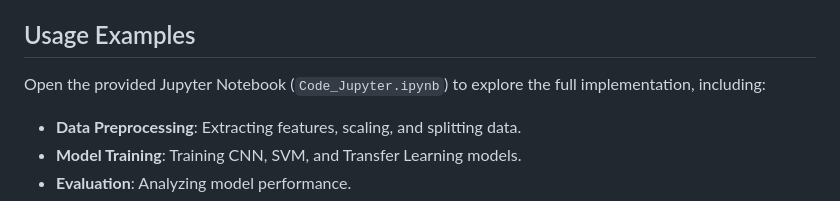
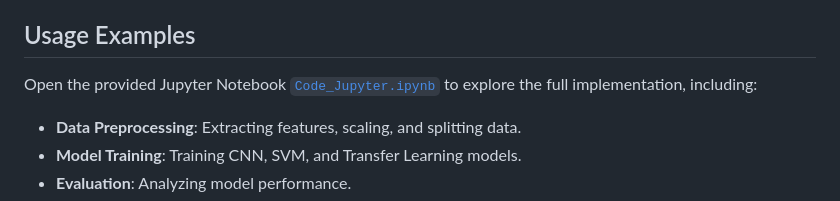
Before and after one commit to ACM40960/project-adityaprakashucd, a Markdown page: README.md, the part around the change. GitHub-like rendering.

```diff
--- a/README.md
+++ b/README.md
@@ -98,7 +98,7 @@ Please adhere to the terms and utilize the images only for the purposes of data
 
 ## Usage Examples
 
-Open the provided Jupyter Notebook (`Code_Jupyter.ipynb`) to explore the full implementation, including:
+Open the provided Jupyter Notebook [`Code_Jupyter.ipynb`](Code_Jupyter.ipynb) to explore the full implementation, including:
 
 - **Data Preprocessing**: Extracting features, scaling, and splitting data.
 - **Model Training**: Training CNN, SVM, and Transfer Learning models.
```
